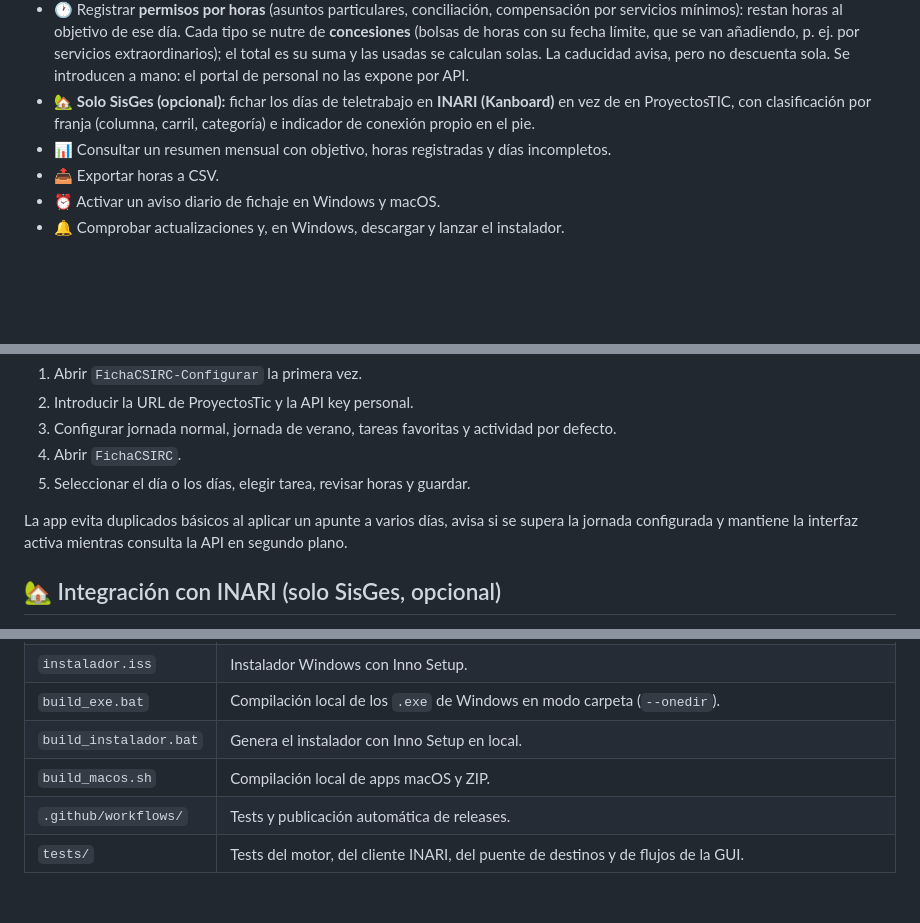
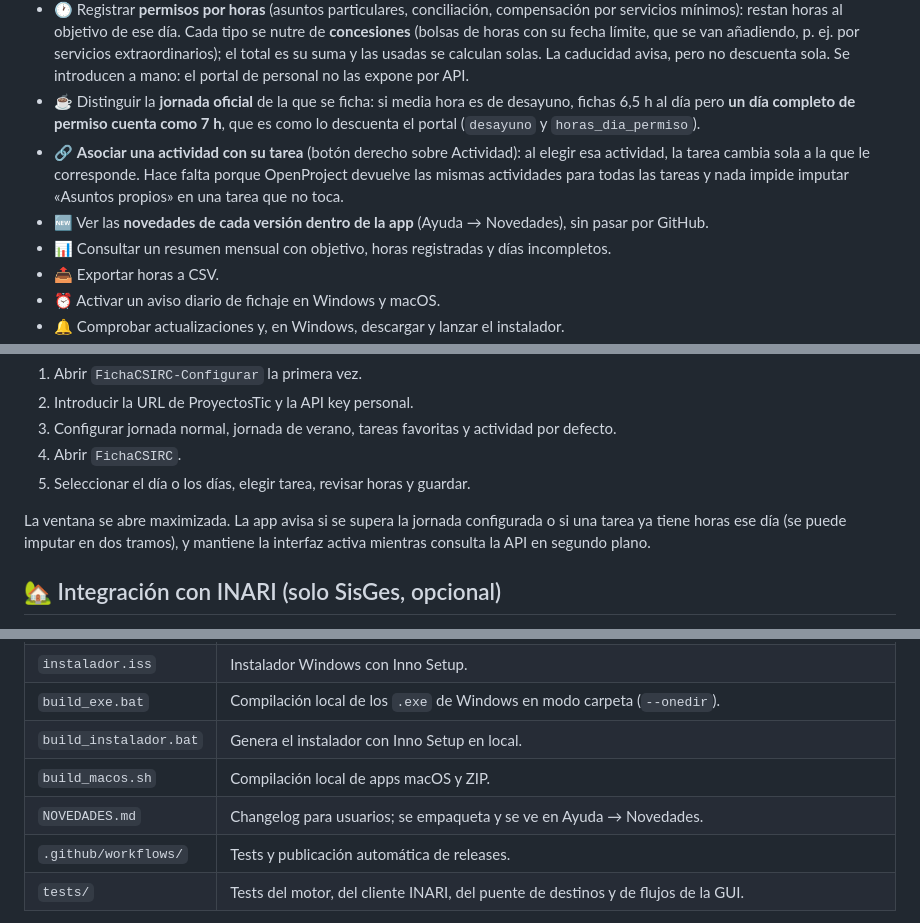
Before and after one commit to enriquegrx/UGR-FichaCSIRC, a Markdown page: README.md, 3 parts joined by grey strips. Rendered like a GitHub page; blank space fills up the shorter version.

```diff
--- a/README.md
+++ b/README.md
@@ -45,9 +45,15 @@ La guía corta para instalar y empezar está en [INSTRUCCIONES.md](INSTRUCCIONES
   van añadiendo, p. ej. por servicios extraordinarios); el total es su suma y las
   usadas se calculan solas. La caducidad avisa, pero no descuenta sola. Se
   introducen a mano: el portal de personal no las expone por API.
-- 🏡 **Solo SisGes (opcional):** fichar los días de teletrabajo en **INARI (Kanboard)**
-  en vez de en ProyectosTIC, con clasificación por franja (columna, carril,
-  categoría) e indicador de conexión propio en el pie.
+- ☕ Distinguir la **jornada oficial** de la que se ficha: si media hora es de
+  desayuno, fichas 6,5 h al día pero **un día completo de permiso cuenta como 7 h**,
+  que es como lo descuenta el portal (`desayuno` y `horas_dia_permiso`).
+- 🔗 **Asociar una actividad con su tarea** (botón derecho sobre Actividad): al
+  elegir esa actividad, la tarea cambia sola a la que le corresponde. Hace falta
+  porque OpenProject devuelve las mismas actividades para todas las tareas y nada
+  impide imputar «Asuntos propios» en una tarea que no toca.
+- 🆕 Ver las **novedades de cada versión dentro de la app** (Ayuda → Novedades),
+  sin pasar por GitHub.
 - 📊 Consultar un resumen mensual con objetivo, horas registradas y días
   incompletos.
 - 📤 Exportar horas a CSV.
@@ -69,9 +75,9 @@ El flujo habitual es:
 4. Abrir `FichaCSIRC`.
 5. Seleccionar el día o los días, elegir tarea, revisar horas y guardar.
 
-La app evita duplicados básicos al aplicar un apunte a varios días, avisa si se
-supera la jornada configurada y mantiene la interfaz activa mientras consulta la
-API en segundo plano.
+La ventana se abre maximizada. La app avisa si se supera la jornada configurada
+o si una tarea ya tiene horas ese día (se puede imputar en dos tramos), y
+mantiene la interfaz activa mientras consulta la API en segundo plano.
 
 ## 🏡 Integración con INARI (solo SisGes, opcional)
 
@@ -168,6 +174,7 @@ configuración.
 | `build_exe.bat` | Compilación local de los `.exe` de Windows en modo carpeta (`--onedir`). |
 | `build_instalador.bat` | Genera el instalador con Inno Setup en local. |
 | `build_macos.sh` | Compilación local de apps macOS y ZIP. |
+| `NOVEDADES.md` | Changelog para usuarios; se empaqueta y se ve en Ayuda → Novedades. |
 | `.github/workflows/` | Tests y publicación automática de releases. |
 | `tests/` | Tests del motor, del cliente INARI, del puente de destinos y de flujos de la GUI. |
 
```
Also changed, not shown: CONTEXTO_DESARROLLO.md (+13 -0 lines), INSTRUCCIONES.md (+15 -0 lines).
